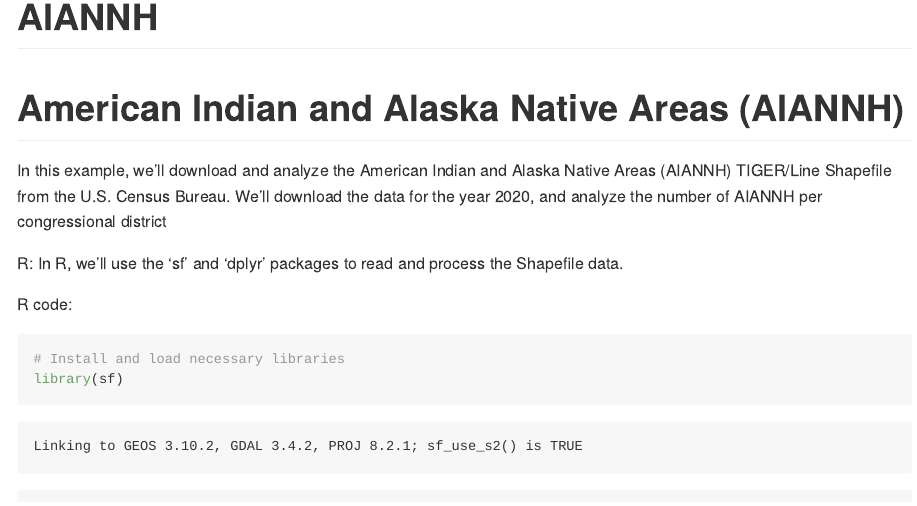
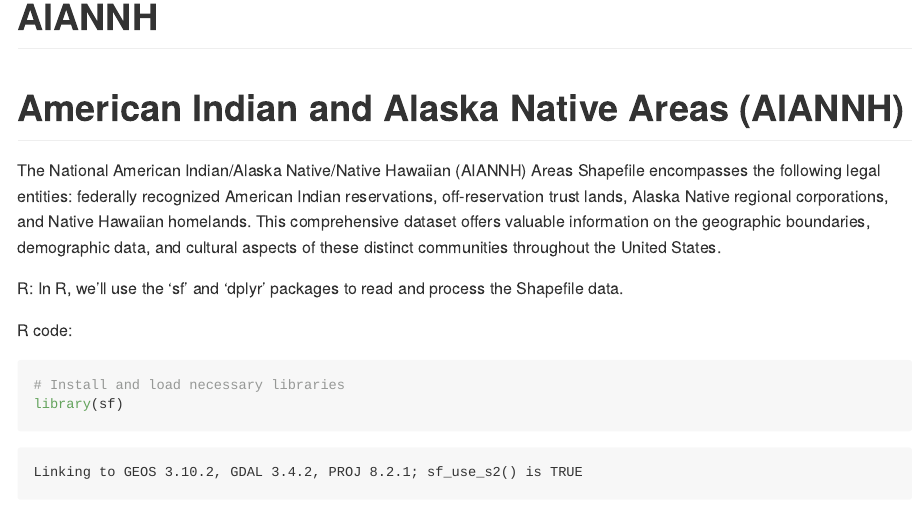
Before and after one commit to CU-ESIIL/data-library, a Quarto document (docs/government/AIANNH/AIANNH.qmd): the page in a window 1100 px wide, from its top. The pictures show the output file docs/government/AIANNH/AIANNH.md that the author committed with the source, drawn offline in the style of GitHub.

Commit message:
page edits

```diff
--- a/docs/government/AIANNH/AIANNH.qmd
+++ b/docs/government/AIANNH/AIANNH.qmd
@@ -4,7 +4,7 @@ format: gfm
 ---
 # American Indian and Alaska Native Areas (AIANNH)
 
-In this example, we'll download and analyze the American Indian and Alaska Native Areas (AIANNH) TIGER/Line Shapefile from the U.S. Census Bureau. We'll download the data for the year 2020, and analyze the number of AIANNH per congressional district
+The National American Indian/Alaska Native/Native Hawaiian (AIANNH) Areas Shapefile encompasses the following legal entities: federally recognized American Indian reservations, off-reservation trust lands, Alaska Native regional corporations, and Native Hawaiian homelands. This comprehensive dataset offers valuable information on the geographic boundaries, demographic data, and cultural aspects of these distinct communities throughout the United States.
 
 R:
 In R, we'll use the 'sf' and 'dplyr' packages to read and process the Shapefile data.
```
Also changed, not shown: docs/government/AIANNH/AIANNH.md.
